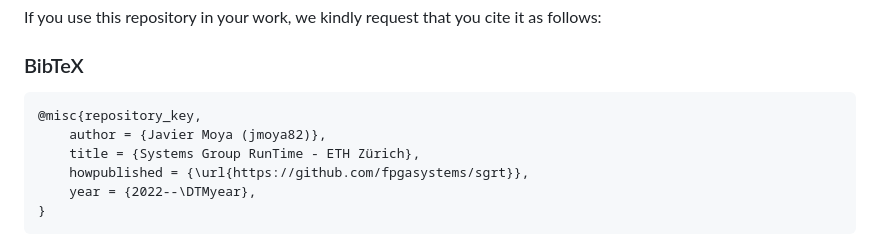
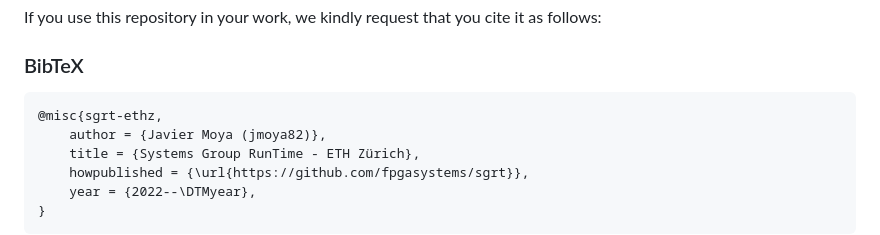
Before and after one commit to fpgasystems/sgrt, a Markdown page: README.md, the part around the change. Drawn GitHub-style.

Commit message:
Update key

````diff
--- a/README.md
+++ b/README.md
@@ -67,7 +67,7 @@ If you use this repository in your work, we kindly request that you cite it as f
 
 ### BibTeX
 ```
-@misc{repository_key,
+@misc{sgrt-ethz,
     author = {Javier Moya (jmoya82)},
     title = {Systems Group RunTime - ETH Zürich},
     howpublished = {\url{https://github.com/fpgasystems/sgrt}},
````
